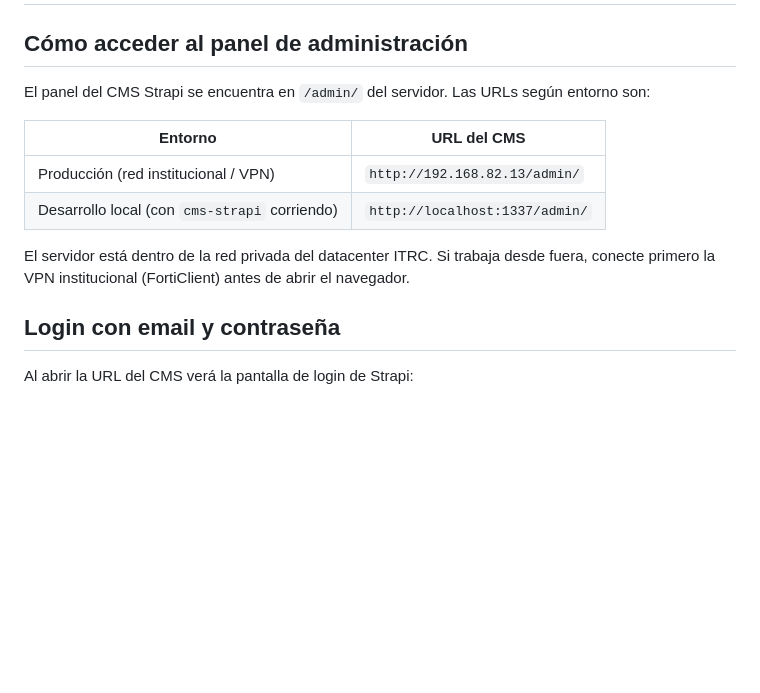
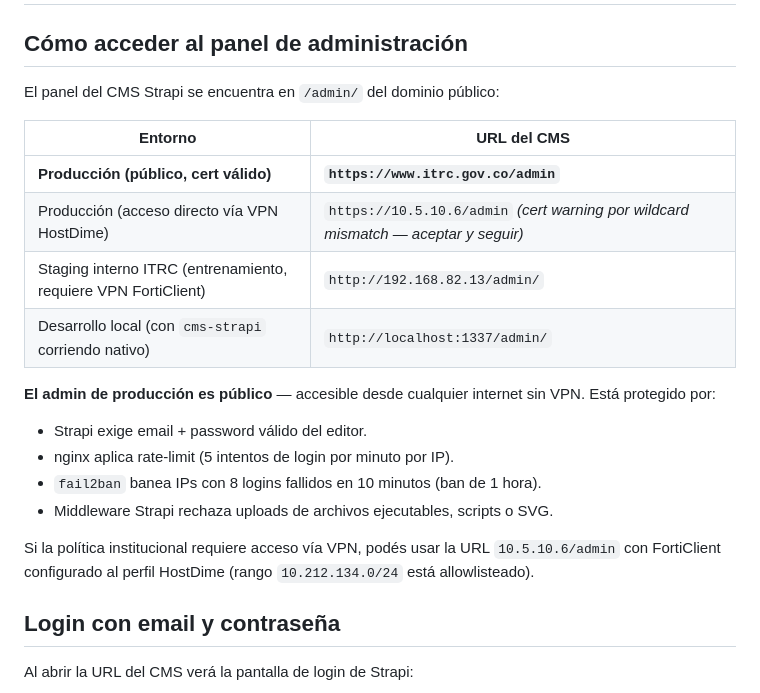
Before and after one commit to cdavidbm/pitrcastro, a Markdown page: docs/manual-operador/02-acceso-dashboard.md, the part around the change. Drawn GitHub-style; blank space fills up the shorter version.

```diff
--- a/docs/manual-operador/02-acceso-dashboard.md
+++ b/docs/manual-operador/02-acceso-dashboard.md
@@ -2,14 +2,23 @@
 
 ## Cómo acceder al panel de administración
 
-El panel del CMS Strapi se encuentra en `/admin/` del servidor. Las URLs según entorno son:
+El panel del CMS Strapi se encuentra en `/admin/` del dominio público:
 
 | Entorno | URL del CMS |
 |---------|-------------|
-| Producción (red institucional / VPN) | `http://192.168.82.13/admin/` |
-| Desarrollo local (con `cms-strapi` corriendo) | `http://localhost:1337/admin/` |
+| **Producción (público, cert válido)** | **`https://www.itrc.gov.co/admin`** |
+| Producción (acceso directo vía VPN HostDime) | `https://10.5.10.6/admin` *(cert warning por wildcard mismatch — aceptar y seguir)* |
+| Staging interno ITRC (entrenamiento, requiere VPN FortiClient) | `http://192.168.82.13/admin/` |
+| Desarrollo local (con `cms-strapi` corriendo nativo) | `http://localhost:1337/admin/` |
 
-El servidor está dentro de la red privada del datacenter ITRC. Si trabaja desde fuera, conecte primero la VPN institucional (FortiClient) antes de abrir el navegador.
+**El admin de producción es público** — accesible desde cualquier internet sin VPN. Está protegido por:
+
+- Strapi exige email + password válido del editor.
+- nginx aplica rate-limit (5 intentos de login por minuto por IP).
+- `fail2ban` banea IPs con 8 logins fallidos en 10 minutos (ban de 1 hora).
+- Middleware Strapi rechaza uploads de archivos ejecutables, scripts o SVG.
+
+Si la política institucional requiere acceso vía VPN, podés usar la URL `10.5.10.6/admin` con FortiClient configurado al perfil HostDime (rango `10.212.134.0/24` está allowlisteado).
 
 ## Login con email y contraseña
 
```
Also changed, not shown: docs/manual-operador/11-capacitacion-sucesor.md (added, +153 -0 lines), docs/manual-operador/README.md (+1 -0 lines).
